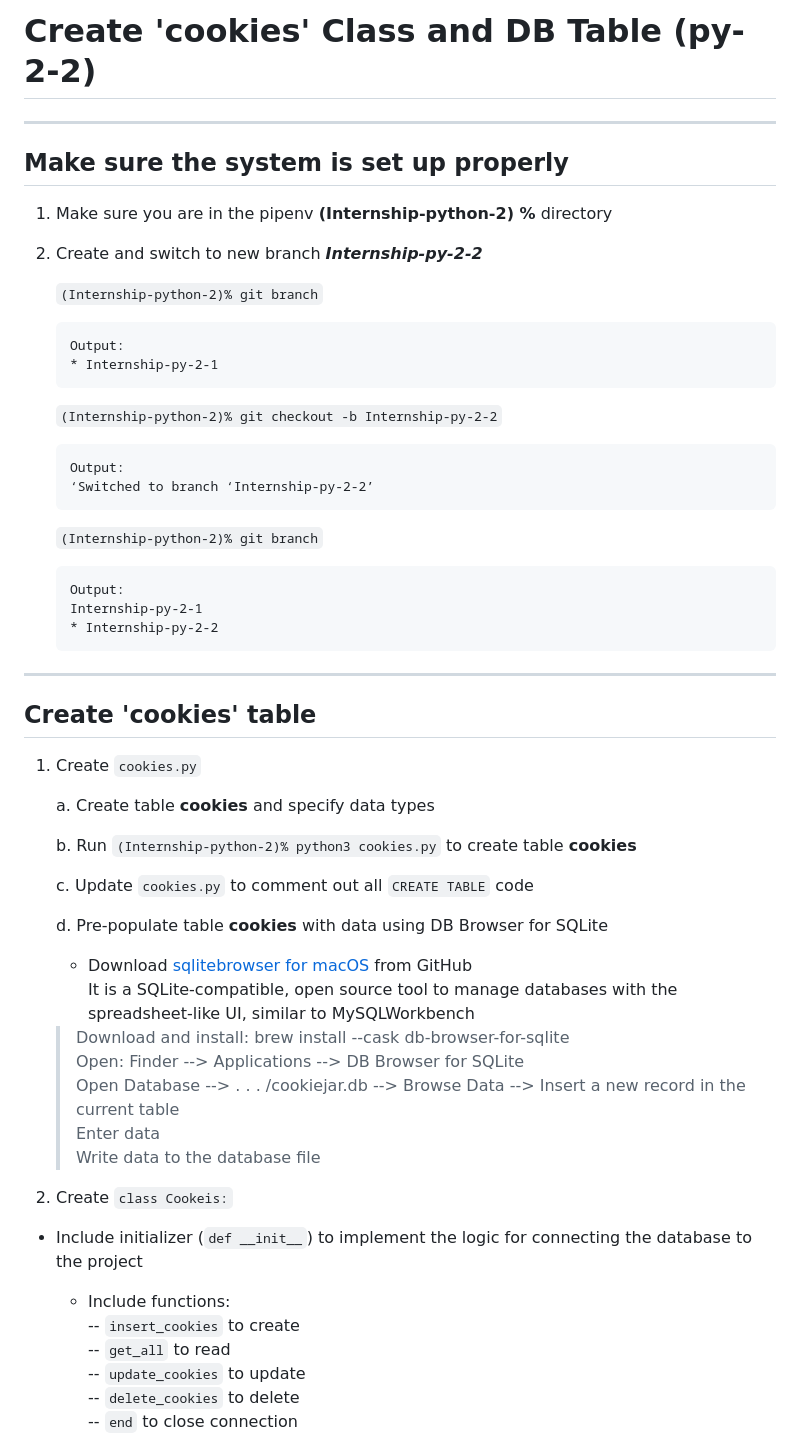
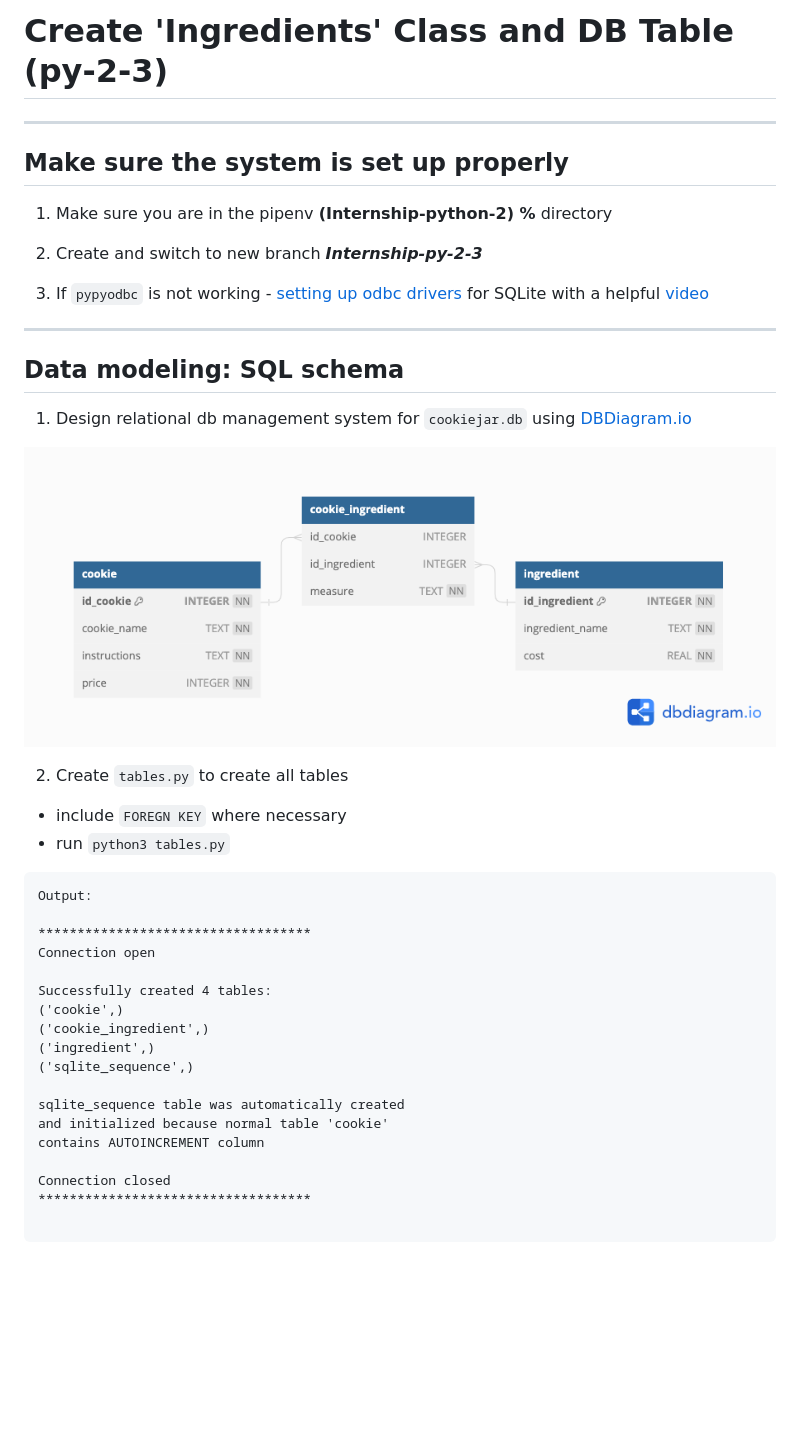
Before and after one commit to DebJamA/Internship-python-2, a Markdown page: README.md, the part around the change printed below. Rendered like a GitHub page; pictures changed too: rdms_cookiejar.png (added); blank space fills up the shorter version.

Commit message:
created relational db schema

````diff
--- a/README.md
+++ b/README.md
@@ -1,4 +1,4 @@
-# Create 'cookies' Class and DB Table (py-2-2)
+# Create 'Ingredients' Class and DB Table (py-2-3)
 
 ---
 
@@ -6,57 +6,40 @@
 
 1. Make sure you are in the pipenv **(Internship-python-2) %** directory
 
-2. Create and switch to new branch ***Internship-py-2-2***
+2. Create and switch to new branch ***Internship-py-2-3***
 
-	`(Internship-python-2)% git branch`
-	```
-	Output:
-	* Internship-py-2-1
-	```
-
-	`(Internship-python-2)% git checkout -b Internship-py-2-2`
-	```
-	Output:
-	‘Switched to branch ‘Internship-py-2-2’
-	```
-
-	`(Internship-python-2)% git branch`
-	```
-	Output:
-	Internship-py-2-1
-	* Internship-py-2-2
-	```
+3. If `pypyodbc` is not working - [setting up odbc drivers](https://solutions.posit.co/connections/db/best-practices/drivers/#setting-up-database-connections-1) for SQLite with a helpful [video](https://www.youtube.com/watch?v=id0GX4sXnyI)
 
 ___
 
-## Create 'cookies' table
+## Data modeling: SQL schema
 
-1. Create `cookies.py`
+1. Design relational db management system for `cookiejar.db` using [DBDiagram.io](https://dbdiagram.io/home)
 
-	a. Create table **cookies** and specify data types
+![cookiejar.db schema diagram](https://raw.githubusercontent.com/DebJamA/Internship-python-2/Internship-py-2-3/rdms_cookiejar.png)
 
-	b. Run `(Internship-python-2)% python3 cookies.py` to create table **cookies**
+2. Create `tables.py` to create all tables
+- include `FOREGN KEY` where necessary
+- run `python3 tables.py`
 
-	c. Update `cookies.py` to comment out all `CREATE TABLE` code
+```
+Output:
 
-	d. Pre-populate table **cookies** with data using DB Browser for SQLite
-	- Download [sqlitebrowser for macOS](https://github.com/sqlitebrowser/sqlitebrowser) from GitHub
-It is a SQLite-compatible, open source tool to manage databases with the spreadsheet-like UI,  similar to MySQLWorkbench
+***********************************
+Connection open
 
-	> Download and install: brew install --cask db-browser-for-sqlite
-	> Open: Finder --> Applications --> DB Browser for SQLite
-	> Open Database --> . . . /cookiejar.db --> Browse Data --> Insert a new record in the current table
-	> Enter data
-	> Write data to the database file
+Successfully created 4 tables:
+('cookie',)
+('cookie_ingredient',)
+('ingredient',)
+('sqlite_sequence',)
 
-2. Create `class Cookeis:`
+sqlite_sequence table was automatically created
+and initialized because normal table 'cookie'
+contains AUTOINCREMENT column
 
-- Include initializer (`def __init__`) to implement the logic for connecting the database to the project
+Connection closed
+***********************************
 
-	- Include functions:
-	-- `insert_cookies` to create
-	-- `get_all` to read
-	-- `update_cookies` to update
-	-- `delete_cookies` to delete
-	-- `end` to close connection
+```
 
````
Also changed, not shown: other parts of README.md (+156 -146 lines), 7 other files.
